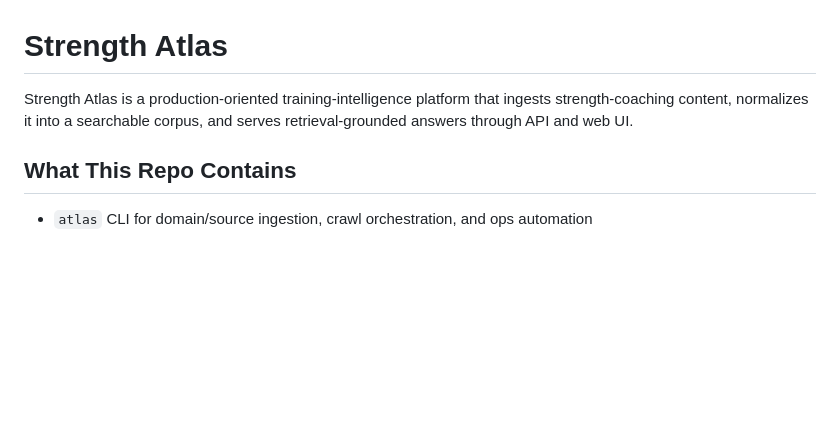
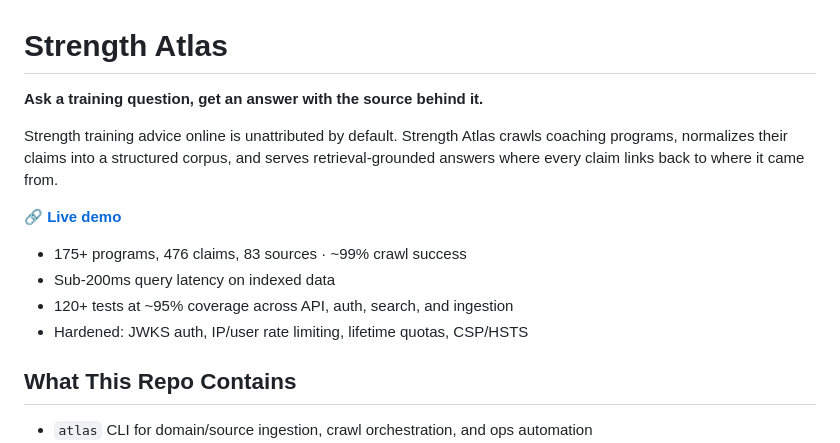
Before and after one commit to guptaneev/strength-atlas, a Markdown page: README.md, the part around the change. Drawn GitHub-style; blank space fills up the shorter version.

Commit message:
Enhance README with project details and demo link
Expanded the README to clarify the purpose and features of Strength Atlas, including a live demo link and key statistics.

```diff
--- a/README.md
+++ b/README.md
@@ -1,6 +1,17 @@
 # Strength Atlas
 
-Strength Atlas is a production-oriented training-intelligence platform that ingests strength-coaching content, normalizes it into a searchable corpus, and serves retrieval-grounded answers through API and web UI.
+**Ask a training question, get an answer with the source behind it.**
+
+Strength training advice online is unattributed by default. Strength Atlas crawls
+coaching programs, normalizes their claims into a structured corpus, and serves
+retrieval-grounded answers where every claim links back to where it came from.
+
+🔗 **[Live demo](https://strength-atlas-ai.vercel.app/app)**
+
+- 175+ programs, 476 claims, 83 sources · ~99% crawl success
+- Sub-200ms query latency on indexed data
+- 120+ tests at ~95% coverage across API, auth, search, and ingestion
+- Hardened: JWKS auth, IP/user rate limiting, lifetime quotas, CSP/HSTS
 
 ## What This Repo Contains
 
```
